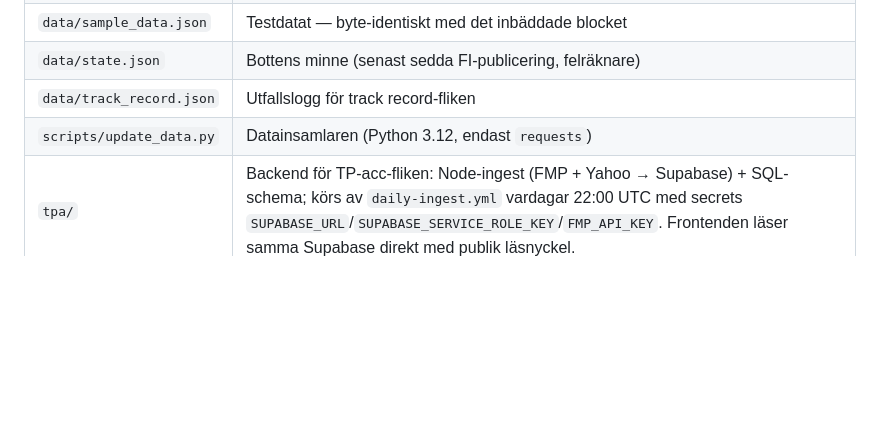
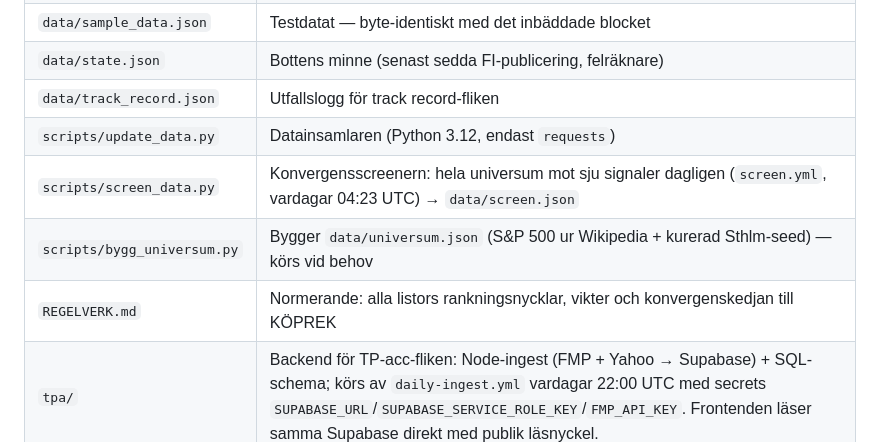
Before and after one commit to kunghonung/stockpit, a Markdown page: README.md, the part around the change. GitHub-like rendering; blank space fills up the shorter version.

Commit message:
docs: README-filtabell för Sprint 8
Co-Authored-By: Claude Fable 5 <noreply@anthropic.com>

```diff
--- a/README.md
+++ b/README.md
@@ -37,6 +37,9 @@ Kontraktet för varje fält finns i [DATA_SCHEMA.md](DATA_SCHEMA.md).
 | `data/state.json` | Bottens minne (senast sedda FI-publicering, felräknare) |
 | `data/track_record.json` | Utfallslogg för track record-fliken |
 | `scripts/update_data.py` | Datainsamlaren (Python 3.12, endast `requests`) |
+| `scripts/screen_data.py` | Konvergensscreenern: hela universum mot sju signaler dagligen (`screen.yml`, vardagar 04:23 UTC) → `data/screen.json` |
+| `scripts/bygg_universum.py` | Bygger `data/universum.json` (S&P 500 ur Wikipedia + kurerad Sthlm-seed) — körs vid behov |
+| `REGELVERK.md` | Normerande: alla listors rankningsnycklar, vikter och konvergenskedjan till KÖPREK |
 | `tpa/` | Backend för TP-acc-fliken: Node-ingest (FMP + Yahoo → Supabase) + SQL-schema; körs av `daily-ingest.yml` vardagar 22:00 UTC med secrets `SUPABASE_URL`/`SUPABASE_SERVICE_ROLE_KEY`/`FMP_API_KEY`. Frontenden läser samma Supabase direkt med publik läsnyckel. |
 
 ## TEST eller LIVE
```
